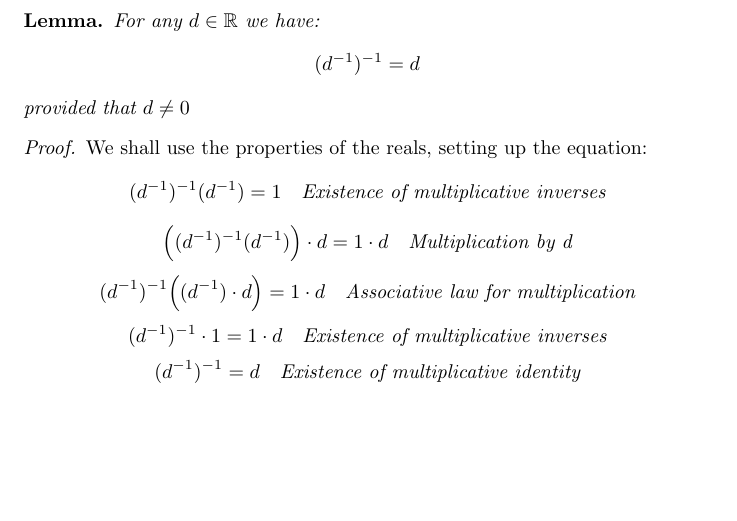
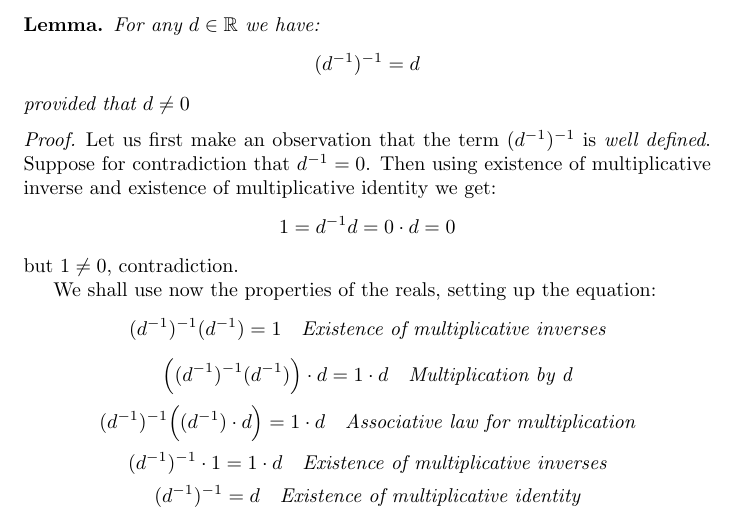
Before and after one commit to kjura/maths, a LaTeX document (spivakCalculus/Chapter1Problems.tex): part of page 6 of 6, cut so that both start at the same text, the shorter picture padded with empty space. Compiled offline with pdfLaTeX.

Commit message:
spivak: second review Chapter 1 Exercise 3.V, add d^-1 is well-defined remark

```diff
--- a/spivakCalculus/Chapter1Problems.tex
+++ b/spivakCalculus/Chapter1Problems.tex
@@ -312,7 +312,15 @@ We will first prove a helpful observation:
 	provided that \(d \neq 0\)
 \end{lemma}
 \begin{proof}
-	We shall use the properties of the reals, setting up the equation:
+	Let us first make an observation that the term \((d^{-1})^{-1}\) is \emph{well defined}.
+	Suppose for contradiction that \(d^{-1} = 0\). Then using existence of multiplicative inverse and
+	existence of multiplicative identity we get:
+	\begin{equation*}
+		1 = d^{-1}d = 0 \cdot d = 0
+	\end{equation*}
+	but \(1 \neq 0\), contradiction.
+
+	We shall use now the properties of the reals, setting up the equation:
 	\begin{equation*}
 		(d^{-1})^{-1}(d^{-1}) = 1 \ \ \ \emph{Existence of multiplicative inverses}
 	\end{equation*}
```
